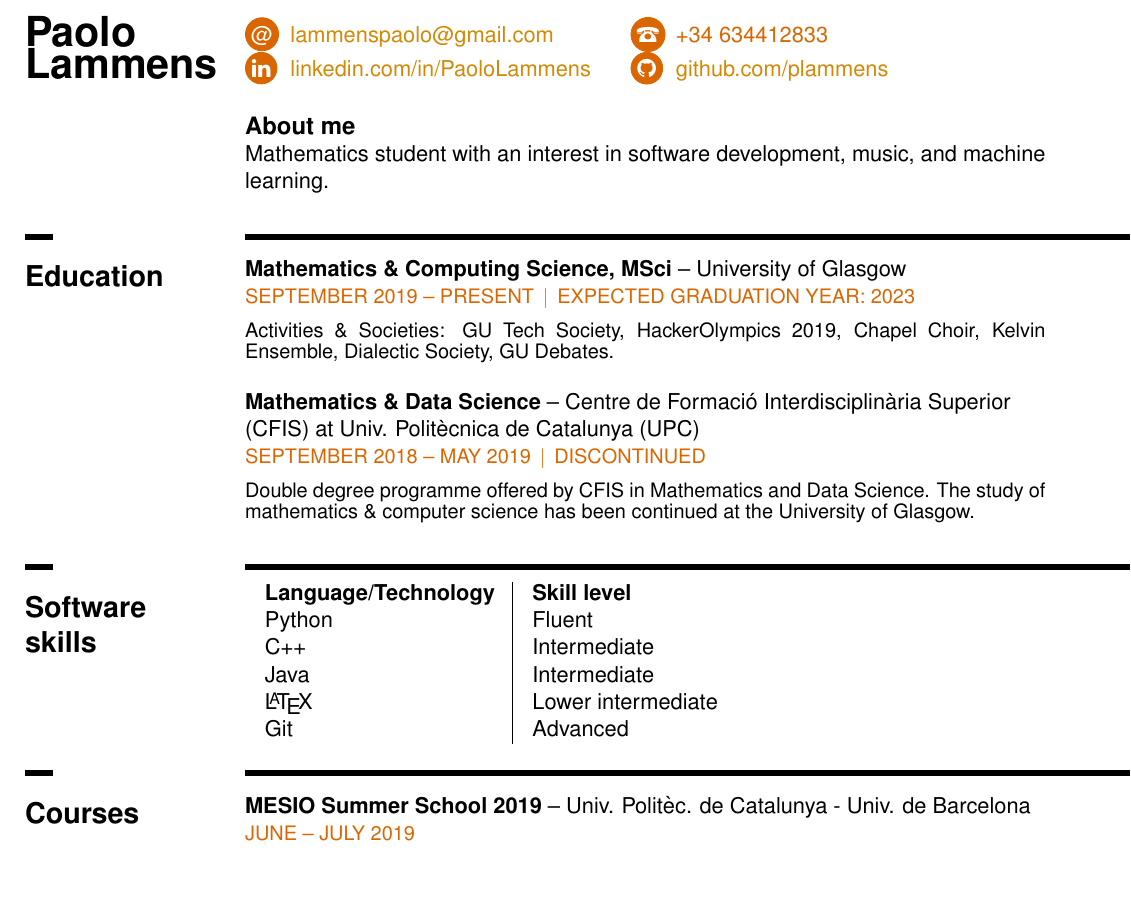
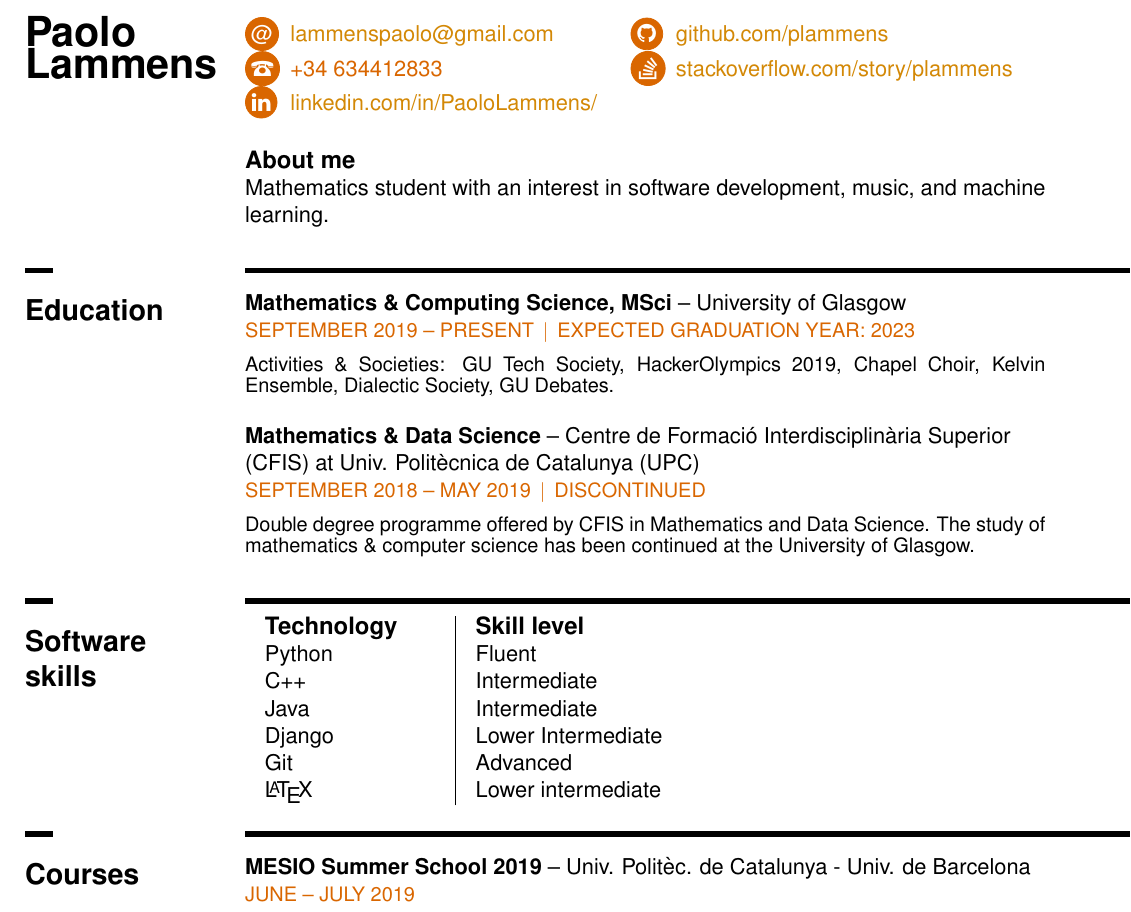
Before and after one commit to plammens/cv-resume, a LaTeX CV (cv.tex): part of page 1 of 2, cut so that both start at the same text, the shorter picture padded with empty space. Compiled offline with pdfLaTeX.

Commit message:
feat: add stackoverflow dev story link

```diff
--- a/cv.tex
+++ b/cv.tex
@@ -80,9 +80,18 @@
 % ---------- FORMATTING ----------
 \makeatletter
 
-\newcommand{\www}[1]{\href{http://#1}{#1}}
+% --- UTILITIES ---
 \newcommand{\ifnn}[2]{\ifthenelse{\equal{#1}{}}{}{#2}}
+\newcommand{\showlink}[2][https]{\href{#1:#2}{#2}}
 
+% --- CONTACT INFO ---
+\newcommand{\rendercvemail}{\href{mailto:\cvemail}{\cvemail}}
+\newcommand{\rendercvphone}{\textcolor{myorange}{\cvphone}}
+\newcommand{\rendercvlinkedin}{\showlink{linkedin.com/in/\cvlinkedin/}}
+\newcommand{\rendercvgithub}{\showlink{github.com/\cvgithub}}
+\newcommand{\rendercvstackoverflow}{\showlink{stackoverflow.com/story/\cvstackoverflow}}
+
+% --- SECTIONS ---
 \newcommand{\cvsectiontitle}[1]{
     \rule{5mm}{1mm}\vspace{2mm}
     \section*{\Large\bfseries #1}
@@ -123,14 +132,16 @@
 \newcommand{\cvphone}{+34 634412833}
 \newcommand{\cvlinkedin}{PaoloLammens}
 \newcommand{\cvgithub}{plammens}
+\newcommand{\cvstackoverflow}{plammens}
 
 \newcommand{\cvaboutme}{Mathematics student with an interest in software development, music, and machine learning.}
 
 \addcvsoftwareskill{Python}{Fluent}
 \addcvsoftwareskill{C++}{Intermediate}
 \addcvsoftwareskill{Java}{Intermediate}
+\addcvsoftwareskill{Django}{Lower Intermediate}
+\addcvsoftwareskill{Git}{Advanced}
 \addcvsoftwareskill{\LaTeX{}}{Lower intermediate}
-\addcvsoftwareskill{Git}{Advanced}
 
 
 \addcvlanguage{English}{CEFR C1 (\textit{Cambridge Advanced English certificate})}
@@ -151,10 +162,9 @@
 
     {\setlength{\tabcolsep}{0pt}
     \begin{tabular}{p{8mm}p{6cm}p{8mm}p{4cm}}%
-        \icon{@} & \href{mailto:\cvemail}{\cvemail} &
-        \Large\icon{\Telefon} & \textcolor{myorange}{\cvphone}\\
-        \icon{\faLinkedin} & \href{https://linkedin.com/in/\cvlinkedin/}{linkedin.com/in/\cvlinkedin} &
-        \icon{\faGithub} & \href{https://github.com/\cvgithub}{github.com/\cvgithub}
+        \icon{@} & \rendercvemail & \icon{\faGithub} & \rendercvgithub \\
+        \Large\icon{\Telefon} & \rendercvphone & \icon{\faStackOverflow} & \rendercvstackoverflow \\
+        \icon{\faLinkedin} & \rendercvlinkedin & &
     \end{tabular}}
     \vspace*{10pt}\newline
     \subsection*{About me}
@@ -184,8 +194,8 @@
      \switchcolumn
 
      \cvsectionrule\newline
-     \begin{tabular}{p{4cm}|p{6cm}}
-          \textbf{Language/Technology} & \textbf{Skill level}
+     \begin{tabular}{p{3cm}|p{6cm}}
+          \large \textbf{Technology} & \large \textbf{Skill level}
           \cvsoftwareskills
      \end{tabular}
 \end{twocol}
```
Also changed, not shown: cv.tex (6 more changed lines).
